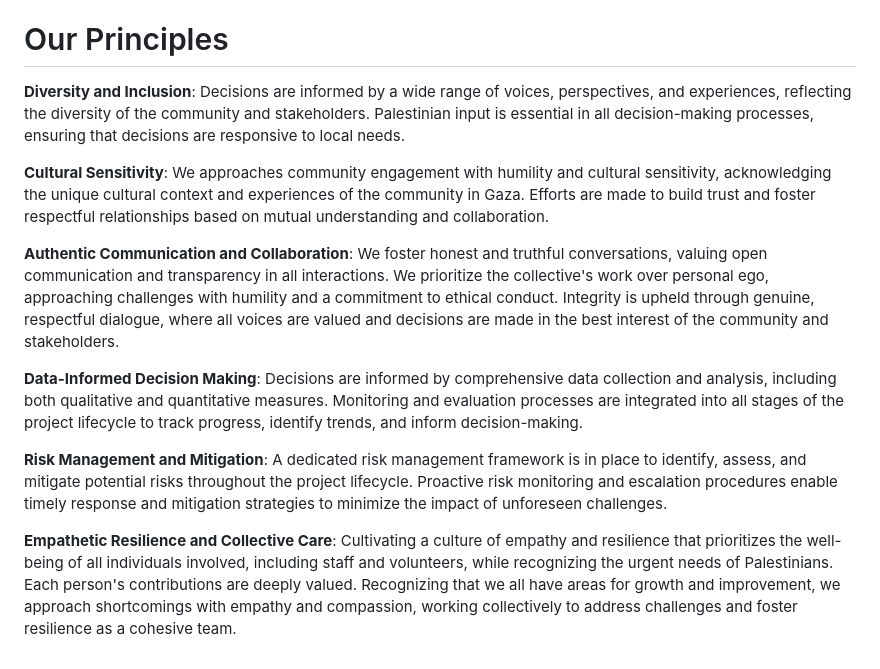
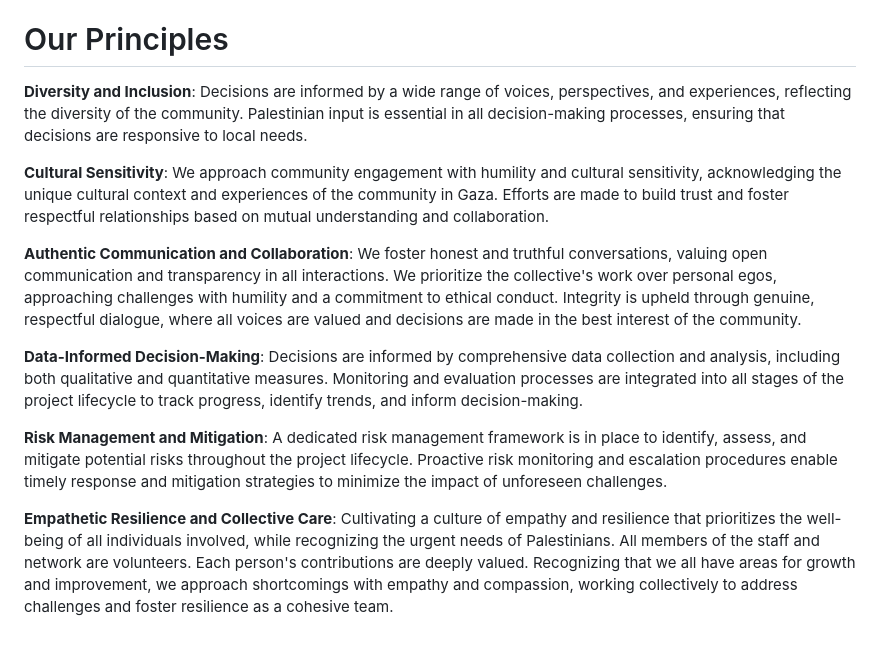
Before and after one commit to PalCollective/documentation, a Markdown page: FOUNDATIONS.md, the part around the change. GitHub-like rendering.

Commit message:
Update FOUNDATIONS.md
i removed "stakeholders", editted some verb's grammar, and added a sentence about all staff and network members are volunteers. -tyle

```diff
--- a/FOUNDATIONS.md
+++ b/FOUNDATIONS.md
@@ -17,14 +17,14 @@
 
 
 # Our Principles
-**Diversity and Inclusion**: Decisions are informed by a wide range of voices, perspectives, and experiences, reflecting the diversity of the community and stakeholders. Palestinian input is essential in all decision-making processes, ensuring that decisions are responsive to local needs.
+**Diversity and Inclusion**: Decisions are informed by a wide range of voices, perspectives, and experiences, reflecting the diversity of the community. Palestinian input is essential in all decision-making processes, ensuring that decisions are responsive to local needs.
 
- **Cultural Sensitivity**: We approaches community engagement with humility and cultural sensitivity, acknowledging the unique cultural context and experiences of the community in Gaza. Efforts are made to build trust and foster respectful relationships based on mutual understanding and collaboration.
+ **Cultural Sensitivity**: We approach community engagement with humility and cultural sensitivity, acknowledging the unique cultural context and experiences of the community in Gaza. Efforts are made to build trust and foster respectful relationships based on mutual understanding and collaboration.
 
-**Authentic Communication and Collaboration**: We foster honest and truthful conversations, valuing open communication and transparency in all interactions. We prioritize the collective's work over personal ego, approaching challenges with humility and a commitment to ethical conduct. Integrity is upheld through genuine, respectful dialogue, where all voices are valued and decisions are made in the best interest of the community and stakeholders.
+**Authentic Communication and Collaboration**: We foster honest and truthful conversations, valuing open communication and transparency in all interactions. We prioritize the collective's work over personal egos, approaching challenges with humility and a commitment to ethical conduct. Integrity is upheld through genuine, respectful dialogue, where all voices are valued and decisions are made in the best interest of the community.
 
-**Data-Informed Decision Making**: Decisions are informed by comprehensive data collection and analysis, including both qualitative and quantitative measures. Monitoring and evaluation processes are integrated into all stages of the project lifecycle to track progress, identify trends, and inform decision-making.
+**Data-Informed Decision-Making**: Decisions are informed by comprehensive data collection and analysis, including both qualitative and quantitative measures. Monitoring and evaluation processes are integrated into all stages of the project lifecycle to track progress, identify trends, and inform decision-making.
 
 **Risk Management and Mitigation**: A dedicated risk management framework is in place to identify, assess, and mitigate potential risks throughout the project lifecycle. Proactive risk monitoring and escalation procedures enable timely response and mitigation strategies to minimize the impact of unforeseen challenges.
 
-**Empathetic Resilience and Collective Care**: Cultivating a culture of empathy and resilience that prioritizes the well-being of all individuals involved, including staff and volunteers, while recognizing the urgent needs of Palestinians. Each person's contributions are deeply valued. Recognizing that we all have areas for growth and improvement, we approach shortcomings with empathy and compassion, working collectively to address challenges and foster resilience as a cohesive team.
+**Empathetic Resilience and Collective Care**: Cultivating a culture of empathy and resilience that prioritizes the well-being of all individuals involved, while recognizing the urgent needs of Palestinians. All members of the staff and network are volunteers. Each person's contributions are deeply valued. Recognizing that we all have areas for growth and improvement, we approach shortcomings with empathy and compassion, working collectively to address challenges and foster resilience as a cohesive team.
```
